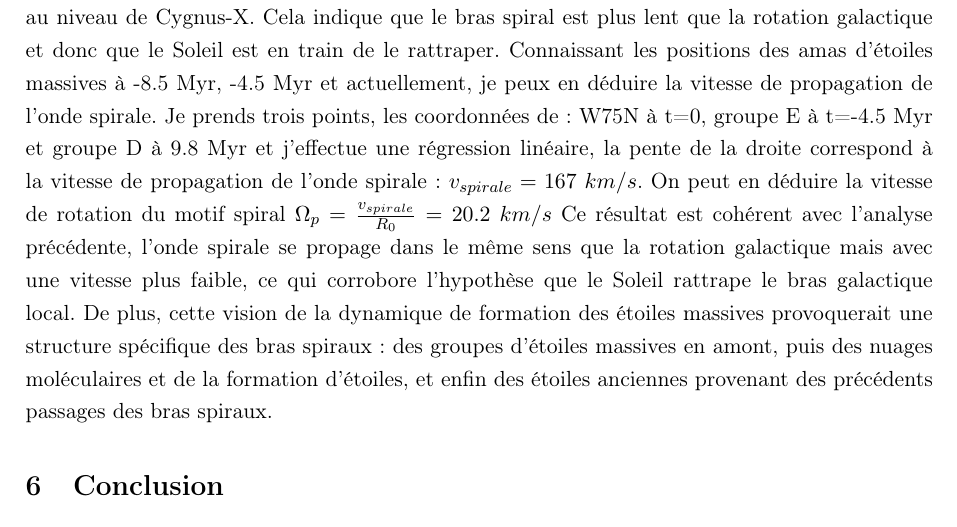
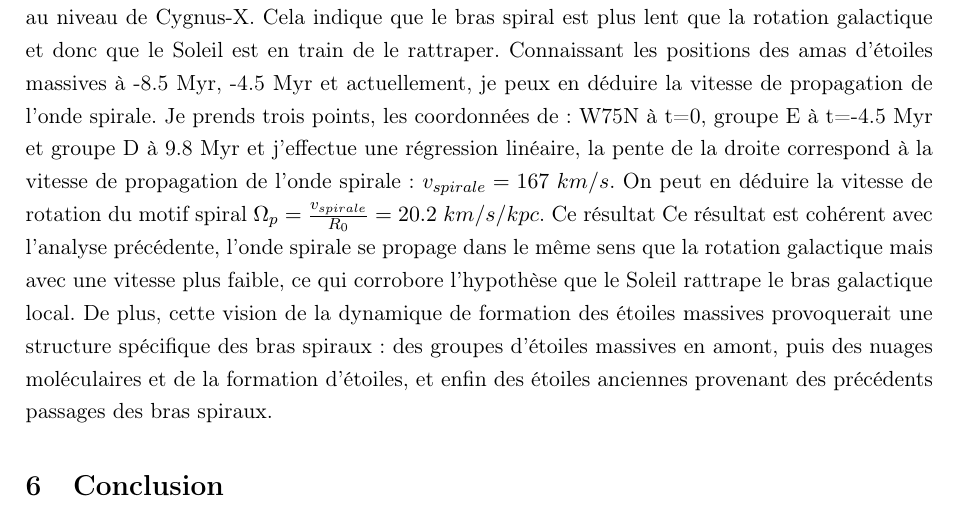
Before and after one commit to KyuriTaima/CygnusDynamics, a LaTeX paper (Rapport/Rapport de stage.tex): part of page 16 of 19, cut so that both start at the same text. Compiled offline with pdfLaTeX.

Commit message:
Overleaf Connect auto-sync [2026-06-11 08:27:14]

```diff
--- a/Rapport/Rapport de stage.tex
+++ b/Rapport/Rapport de stage.tex
@@ -387,7 +387,7 @@
 	\subsection{Influence du bras local dans la dynamique des nuages moléculaires}
 	Initialement au repos, les nuages de gaz suivent la rotation moyenne de la galaxie, cependant, dues aux instabilités locales, ils peuvent avoir de légères différences de vitesses et de position par rapport au plan galactique. Lorsque l'onde spiral du bras local approche, une nouveau potentiel gravitationnel agit sur les nuages de manière non uniforme. Les nuages qui n'étaient pas dans le plan galactique son attirés vers le plan galactique de manière plus importante, les nuages qui subiront en premier le bras seront accélérés puis ralentis pendant que les nuages plus lointains seront accélérés. Ainsi, des vitesses différentielles importantes peuvent être créées par le passage du bras spiral. C'est ainsi que la dynamique perturbatrice du bras spiral engendre la formation d'amas d'étoiles massives.
 	Suivant ce scénario, le bras spiral est passé il y a 8.5 Myr au niveau du super-amas FAD, puis il y a 4.5 Myr au niveau du super-amas BEC et passe enfin actuellement au niveau de Cygnus-X. Cela indique que le bras spiral est plus lent que la rotation galactique et donc que le Soleil est en train de le rattraper. Connaissant les positions des amas d'étoiles massives à -8.5 Myr, -4.5 Myr et actuellement, je peux en déduire la vitesse de propagation de l'onde spirale.
-	Je prends trois points, les coordonnées de: W75N à t=0, groupe E à t=-4.5 Myr et groupe D à 9.8 Myr et j'effectue une régression linéaire, la pente de la droite correspond à la vitesse de propagation de l'onde spirale: $v_{spirale} = 167 \ km/s$. On peut en déduire la vitesse de rotation du motif spiral $\Omega_p = \frac{v_{spirale}}{R_0} = 20.2 \ km/s$  Ce résultat est cohérent avec l'analyse précédente, l'onde spirale se propage dans le même sens que la rotation galactique mais avec une vitesse plus faible, ce qui corrobore l'hypothèse que le Soleil rattrape le bras galactique local. De plus, cette vision de la dynamique de formation des étoiles massives provoquerait une structure spécifique des bras spiraux: des groupes d'étoiles massives en amont, puis des nuages moléculaires et de la formation d'étoiles, et enfin des étoiles anciennes provenant des précédents passages des bras spiraux.
+	Je prends trois points, les coordonnées de: W75N à t=0, groupe E à t=-4.5 Myr et groupe D à 9.8 Myr et j'effectue une régression linéaire, la pente de la droite correspond à la vitesse de propagation de l'onde spirale: $v_{spirale} = 167 \ km/s$. On peut en déduire la vitesse de rotation du motif spiral $\Omega_p = \frac{v_{spirale}}{R_0} = 20.2 \ km/s/kpc$. Ce résultat  Ce résultat est cohérent avec l'analyse précédente, l'onde spirale se propage dans le même sens que la rotation galactique mais avec une vitesse plus faible, ce qui corrobore l'hypothèse que le Soleil rattrape le bras galactique local. De plus, cette vision de la dynamique de formation des étoiles massives provoquerait une structure spécifique des bras spiraux: des groupes d'étoiles massives en amont, puis des nuages moléculaires et de la formation d'étoiles, et enfin des étoiles anciennes provenant des précédents passages des bras spiraux.
 
 	\section{Conclusion}
 	Ce stage a permis d'établir un tableau de données correspondant aux positions et aux vitesses de quatre nuages moléculaires ainsi que de six groupes d'étoiles massives au sein de la région du Cygne dans différents référentiels et modes de coordonnées, en utilisant les hypothèses récentes sur la vitesse et la position du Soleil. J'ai pu ensuite réaliser un traceback linéaire des positions des objets du Cygne à partir des vitesses calculées et retrouver leur "Time of Closest Approach" correspondant à l'évènement de formation des étoiles massives. Cela m'a permis d'identifier trois temporalités caractéristiques: l'état actuel correspondant à la collision entre les nuages existants, l'état il y a 4.5 Myr correspondant à la collision entre les nuages des groupes B,E et C, et enfin l'état il y a 9.8 Myr correspondant à la collision des nuages des groupes F,A et D.
```
